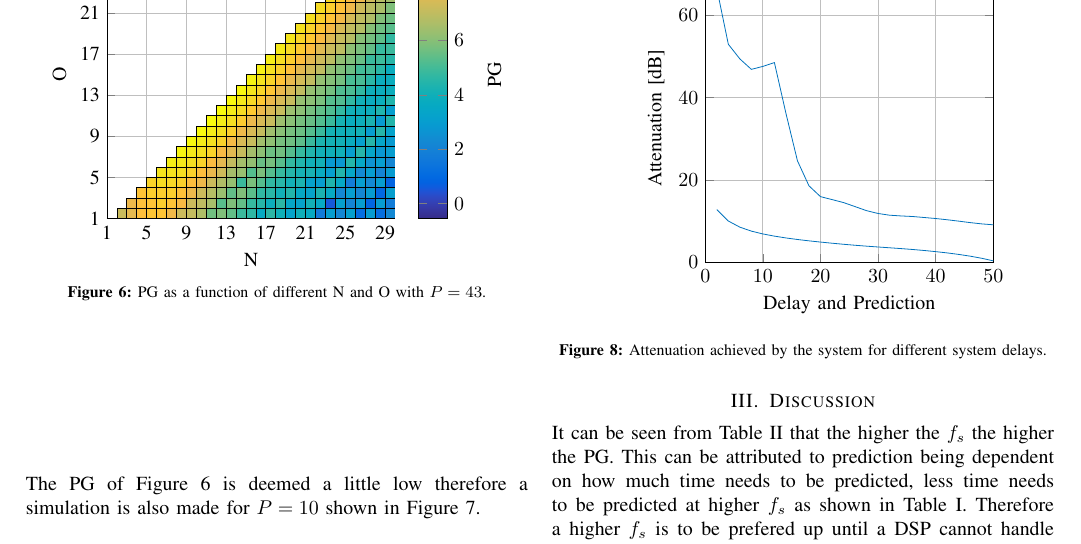
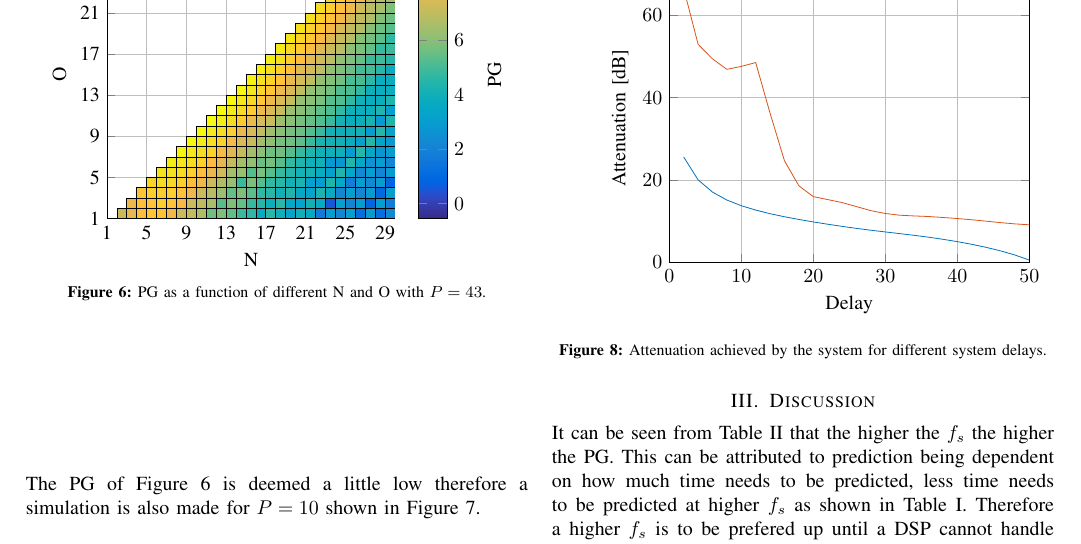
Before and after one commit to DieUbermensch/AAT7, a LaTeX paper (Article/761ArticleIEEE.tex, which reads Article/figures/ArticleIllustrations/DelayRatio.tex): part of page 4 of 5, cut so that both start at the same text. Compiled offline with pdfLaTeX; TikZ figures are drawn from their code, not taken from saved files.

Commit message:
Res Fig done

```diff
--- a/Article/figures/ArticleIllustrations/DelayRatio.tex
+++ b/Article/figures/ArticleIllustrations/DelayRatio.tex
@@ -5,25 +5,26 @@
 %where you can also make suggestions and rate matlab2tikz.
 %
 \definecolor{mycolor1}{rgb}{0.00000,0.44700,0.74100}%
+\definecolor{mycolor2}{rgb}{0.85000,0.32500,0.09800}%
 %
 \begin{tikzpicture}
 
 \begin{axis}[%
-width=2.0in,
+width=2.5in,
 height=2in,
 at={(0.758in,0.481in)},
 scale only axis,
 xmin=0,
 xmax=50,
 xmajorgrids,
-xlabel={Delay and Prediction},
+xlabel={Delay},
 ymin=0,
 ymax=70,
 ymajorgrids,
 ylabel={Attenuation [dB]},
 axis background/.style={fill=white}
 ]
-\addplot [color=mycolor1,solid,forget plot]
+\addplot [color=mycolor2,solid,forget plot]
   table[row sep=crcr]{%
 2	66.5420250310586\\
 4	52.9717264302022\\
@@ -53,32 +54,31 @@ axis background/.style={fill=white}
 };
 \addplot [color=mycolor1,solid,forget plot]
 table[row sep=crcr]{%
-	0	inf\\
-	2	12.7875814064144\\
-	4	10.008051019632\\
-	6	8.51962317723405\\
-	8	7.55200372497791\\
-	10	6.86709357266928\\
-	12	6.33671251200142\\
-	14	5.89510165054293\\
-	16	5.51857297157877\\
-	18	5.18969181758691\\
-	20	4.8909094298992\\
-	22	4.61427623541501\\
-	24	4.3570906985087\\
-	26	4.11683749749499\\
-	28	3.89730504791956\\
-	30	3.69709201175451\\
-	32	3.50314709045352\\
-	34	3.30442098905461\\
-	36	3.0890170367031\\
-	38	2.84506778652527\\
-	40	2.56866933419265\\
-	42	2.25481247806101\\
-	44	1.89198544883984\\
-	46	1.46411650789152\\
-	48	0.950516436375012\\
-	50	0.3272287503918\\
+	2	25.5751628128288\\
+	4	20.0199680852144\\
+	6	17.0442763613153\\
+	8	15.1060127156582\\
+	10	13.7310612019933\\
+	12	12.6685774343164\\
+	14	11.7903474171974\\
+	16	11.0441690144364\\
+	18	10.3883064900616\\
+	20	9.78797702825996\\
+	22	9.23075404560805\\
+	24	8.7110676592604\\
+	26	8.22176906503967\\
+	28	7.77006791263877\\
+	30	7.35426684398216\\
+	32	6.94907270624338\\
+	34	6.5323972441528\\
+	36	6.08060777493347\\
+	38	5.57101511941803\\
+	40	4.99733350616245\\
+	42	4.35167702165293\\
+	44	3.61433096515684\\
+	46	2.757705271237\\
+	48	1.74470077738877\\
+	50	0.5254168140125\\
 };
 \end{axis}
 
```
